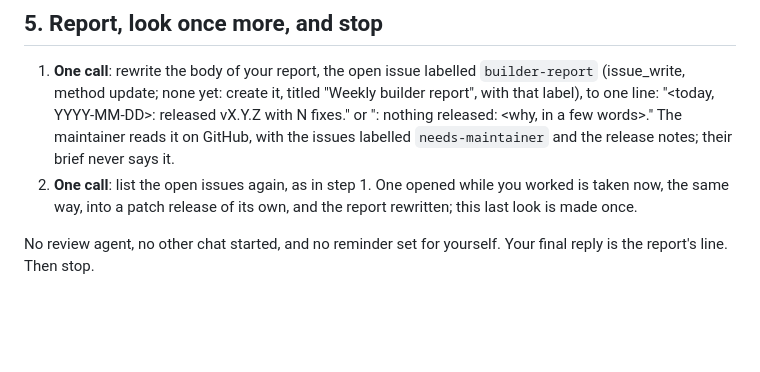
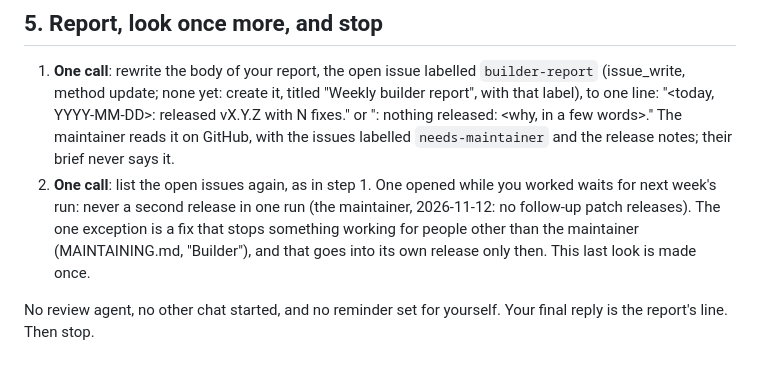
Before and after one commit to aranculleton/last-job-search, a Markdown page: automation/prompts/builder_week.md, the part around the change. Rendered like a GitHub page; blank space fills up the shorter version.

Commit message:
The builder never cuts a second release in one run: issues opened while it works wait for next week
Co-Authored-By: Claude Opus 5.5 <noreply@anthropic.com>
Claude-Session: https://claude.ai/code/session_019nr4Jnw6RCxBgssgDWDKsJ

```diff
--- a/automation/prompts/builder_week.md
+++ b/automation/prompts/builder_week.md
@@ -103,9 +103,11 @@ same reason in a later week.
    label), to one line: "<today, YYYY-MM-DD>: released vX.Y.Z with N fixes." or "<today>:
    nothing released: <why, in a few words>." The maintainer reads it on GitHub, with the
    issues labelled `needs-maintainer` and the release notes; their brief never says it.
-2. **One call**: list the open issues again, as in step 1. One opened while you worked is taken
-   now, the same way, into a patch release of its own, and the report rewritten; this last
-   look is made once.
+2. **One call**: list the open issues again, as in step 1. One opened while you worked waits
+   for next week's run: never a second release in one run (the maintainer, 2026-11-12: no
+   follow-up patch releases). The one exception is a fix that stops something working for
+   people other than the maintainer (MAINTAINING.md, "Builder"), and that goes into its own
+   release only then. This last look is made once.
 
 No review agent, no other chat started, and no reminder set for yourself. Your final reply is
 the report's line. Then stop.
```
